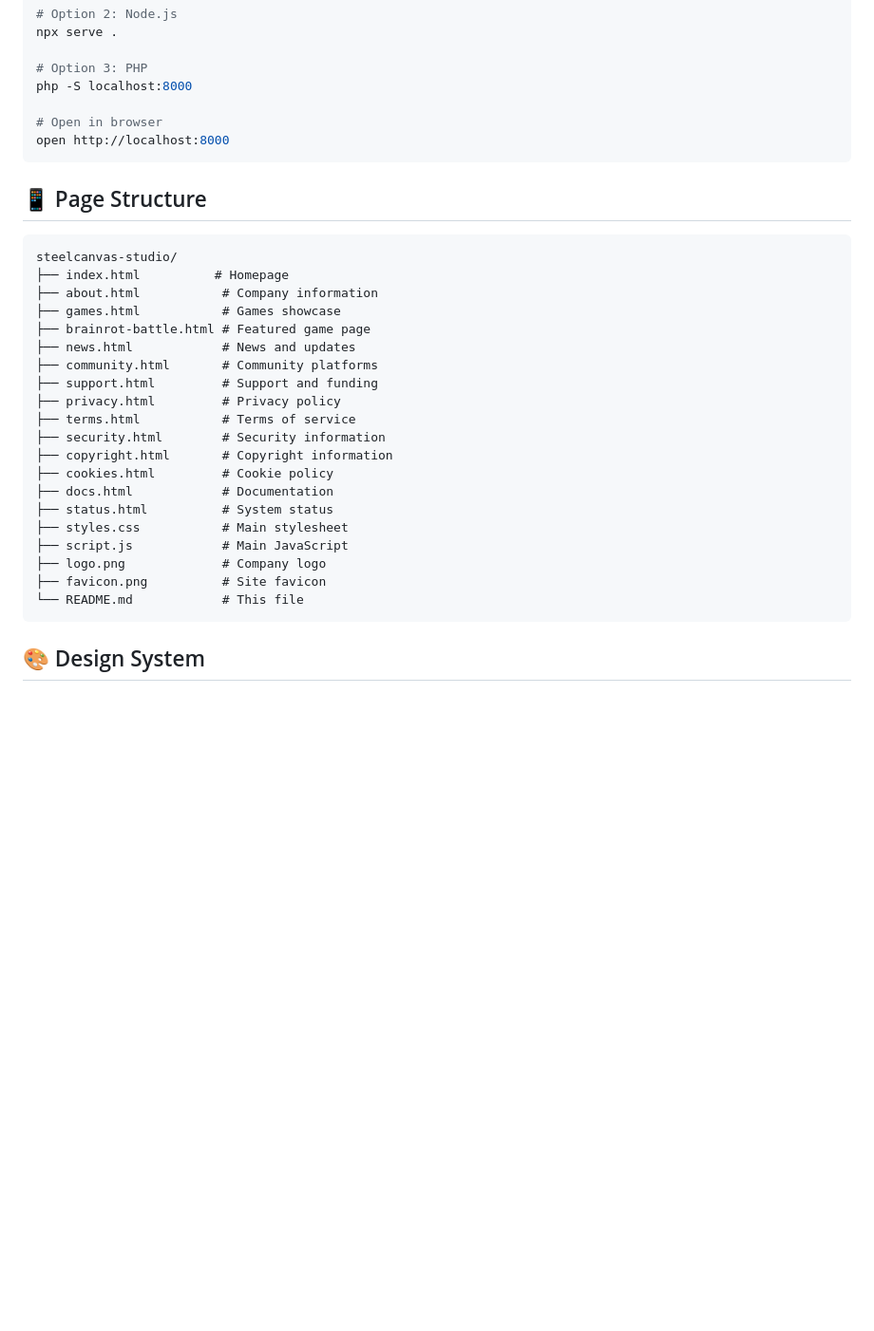
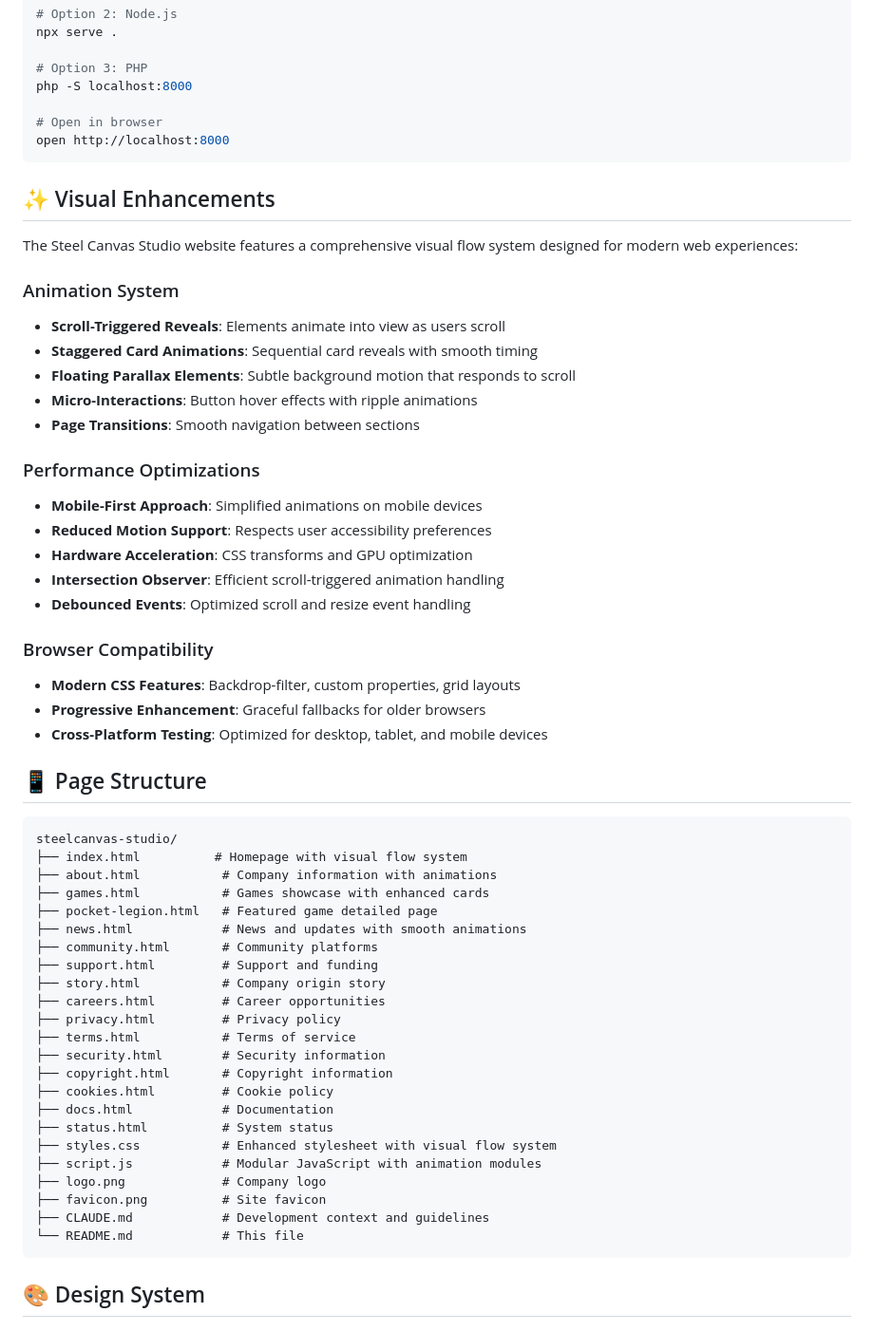
Before and after one commit to SteelCanvas/steelcanvas-studio, a Markdown page: README.md, the part around one of its changes. Shown at 95% size. Drawn GitHub-style; blank space fills up the shorter version.

````diff
--- a/README.md
+++ b/README.md
@@ -65,17 +87,42 @@ php -S localhost:8000
 open http://localhost:8000
 ```
 
+## ✨ Visual Enhancements
+
+The Steel Canvas Studio website features a comprehensive visual flow system designed for modern web experiences:
+
+### Animation System
+- **Scroll-Triggered Reveals**: Elements animate into view as users scroll
+- **Staggered Card Animations**: Sequential card reveals with smooth timing
+- **Floating Parallax Elements**: Subtle background motion that responds to scroll
+- **Micro-Interactions**: Button hover effects with ripple animations
+- **Page Transitions**: Smooth navigation between sections
+
+### Performance Optimizations
+- **Mobile-First Approach**: Simplified animations on mobile devices
+- **Reduced Motion Support**: Respects user accessibility preferences
+- **Hardware Acceleration**: CSS transforms and GPU optimization
+- **Intersection Observer**: Efficient scroll-triggered animation handling
+- **Debounced Events**: Optimized scroll and resize event handling
+
+### Browser Compatibility
+- **Modern CSS Features**: Backdrop-filter, custom properties, grid layouts
+- **Progressive Enhancement**: Graceful fallbacks for older browsers
+- **Cross-Platform Testing**: Optimized for desktop, tablet, and mobile devices
+
 ## 📱 Page Structure
 
 ```
 steelcanvas-studio/
-├── index.html          # Homepage
-├── about.html           # Company information
-├── games.html           # Games showcase
-├── brainrot-battle.html # Featured game page
-├── news.html            # News and updates
+├── index.html          # Homepage with visual flow system
+├── about.html           # Company information with animations
+├── games.html           # Games showcase with enhanced cards
+├── pocket-legion.html   # Featured game detailed page
+├── news.html            # News and updates with smooth animations
 ├── community.html       # Community platforms
 ├── support.html         # Support and funding
+├── story.html           # Company origin story
+├── careers.html         # Career opportunities
 ├── privacy.html         # Privacy policy
 ├── terms.html           # Terms of service
 ├── security.html        # Security information
@@ -83,10 +130,11 @@ steelcanvas-studio/
 ├── cookies.html         # Cookie policy
 ├── docs.html            # Documentation
 ├── status.html          # System status
-├── styles.css           # Main stylesheet
-├── script.js            # Main JavaScript
+├── styles.css           # Enhanced stylesheet with visual flow system
+├── script.js            # Modular JavaScript with animation modules
 ├── logo.png             # Company logo
 ├── favicon.png          # Site favicon
+├── CLAUDE.md            # Development context and guidelines
 └── README.md            # This file
 ```
 
````
Also changed, not shown: other parts of README.md (+69 -12 lines).
